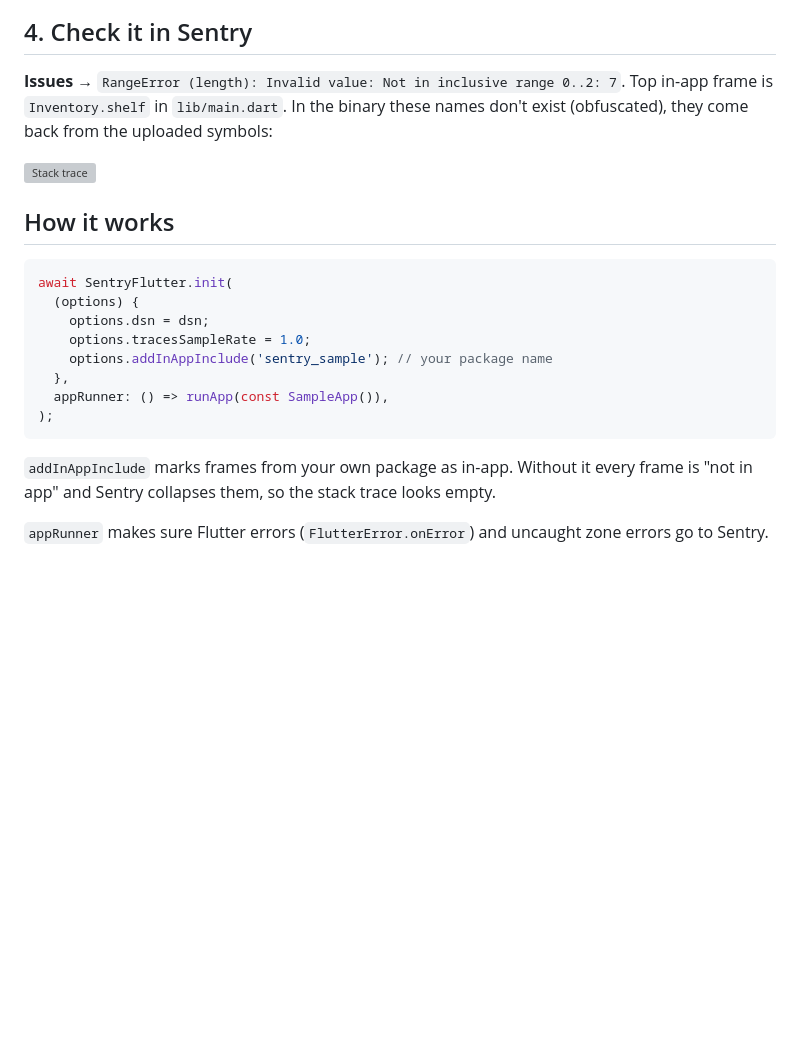
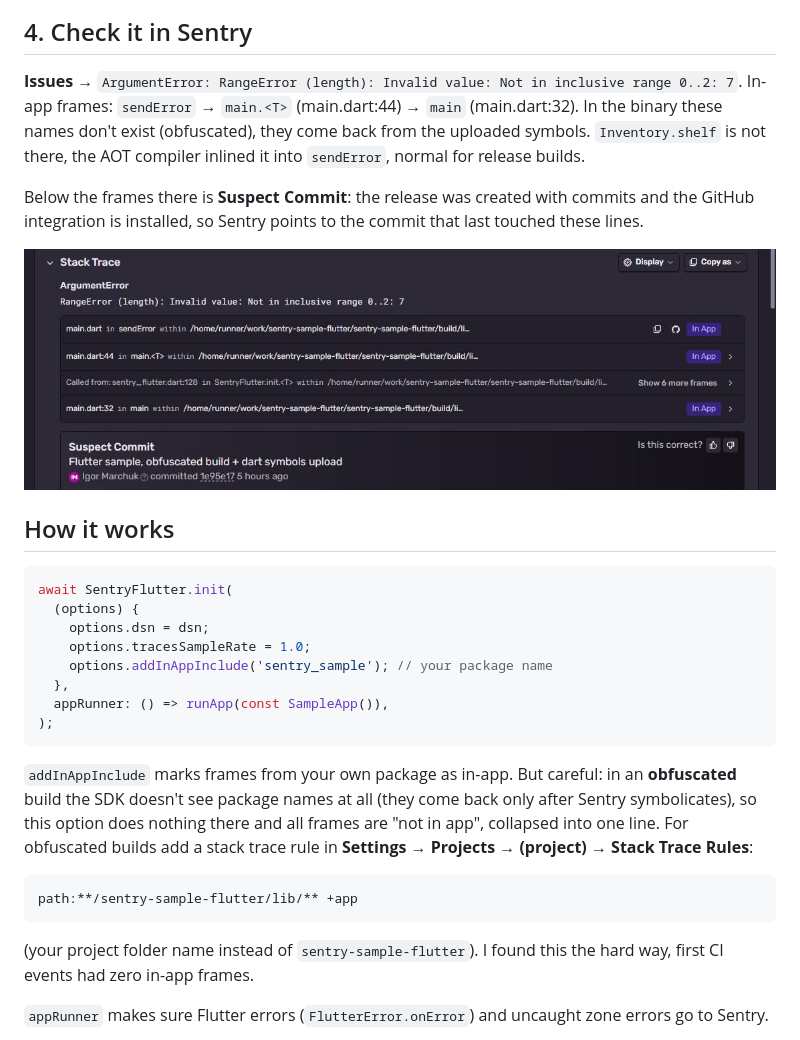
Before and after one commit to fsmaster/sentry-sample-flutter, a Markdown page: README.md, the part around the change. Drawn GitHub-style; pictures changed too: docs/img/stacktrace.png (added); blank space fills up the shorter version; grey boxes are pictures that could not be loaded.

Commit message:
Guide with screenshots

````diff
--- a/README.md
+++ b/README.md
@@ -69,9 +69,13 @@ Without arguments it opens a window with **Send error** button.
 
 ## 4. Check it in Sentry
 
-**Issues** → `RangeError (length): Invalid value: Not in inclusive range 0..2: 7`. Top in-app frame is
-`Inventory.shelf` in `lib/main.dart`. In the binary these names don't exist (obfuscated), they come back
-from the uploaded symbols:
+**Issues** → `ArgumentError: RangeError (length): Invalid value: Not in inclusive range 0..2: 7`.
+In-app frames: `sendError` → `main.<T>` (main.dart:44) → `main` (main.dart:32). In the binary these names
+don't exist (obfuscated), they come back from the uploaded symbols. `Inventory.shelf` is not there, the AOT
+compiler inlined it into `sendError`, normal for release builds.
+
+Below the frames there is **Suspect Commit**: the release was created with commits and the GitHub
+integration is installed, so Sentry points to the commit that last touched these lines.
 
 ![Stack trace](docs/img/stacktrace.png)
 
@@ -88,7 +92,17 @@ await SentryFlutter.init(
 );
 ```
 
-`addInAppInclude` marks frames from your own package as in-app. Without it every frame is "not in app" and Sentry collapses them, so the stack trace looks empty.
+`addInAppInclude` marks frames from your own package as in-app. But careful: in an **obfuscated** build the SDK
+doesn't see package names at all (they come back only after Sentry symbolicates), so this option does nothing
+there and all frames are "not in app", collapsed into one line. For obfuscated builds add a stack trace rule
+in **Settings → Projects → (project) → Stack Trace Rules**:
+
+```
+path:**/sentry-sample-flutter/lib/** +app
+```
+
+(your project folder name instead of `sentry-sample-flutter`). I found this the hard way, first CI events had
+zero in-app frames.
 
 `appRunner` makes sure Flutter errors (`FlutterError.onError`) and uncaught zone errors go to Sentry.
 
````
Also changed, not shown: docs/img/app.png (added), docs/img/issue.png (added).
